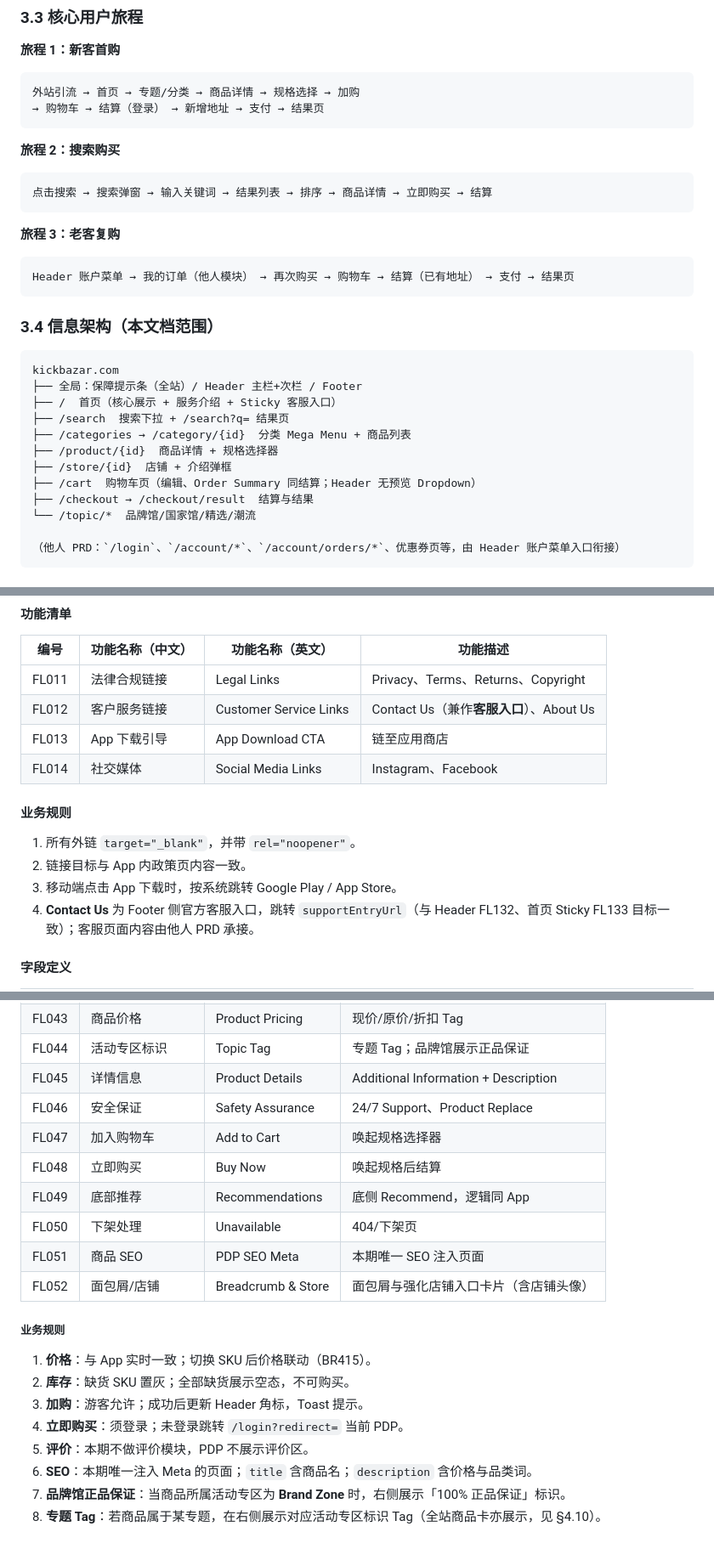
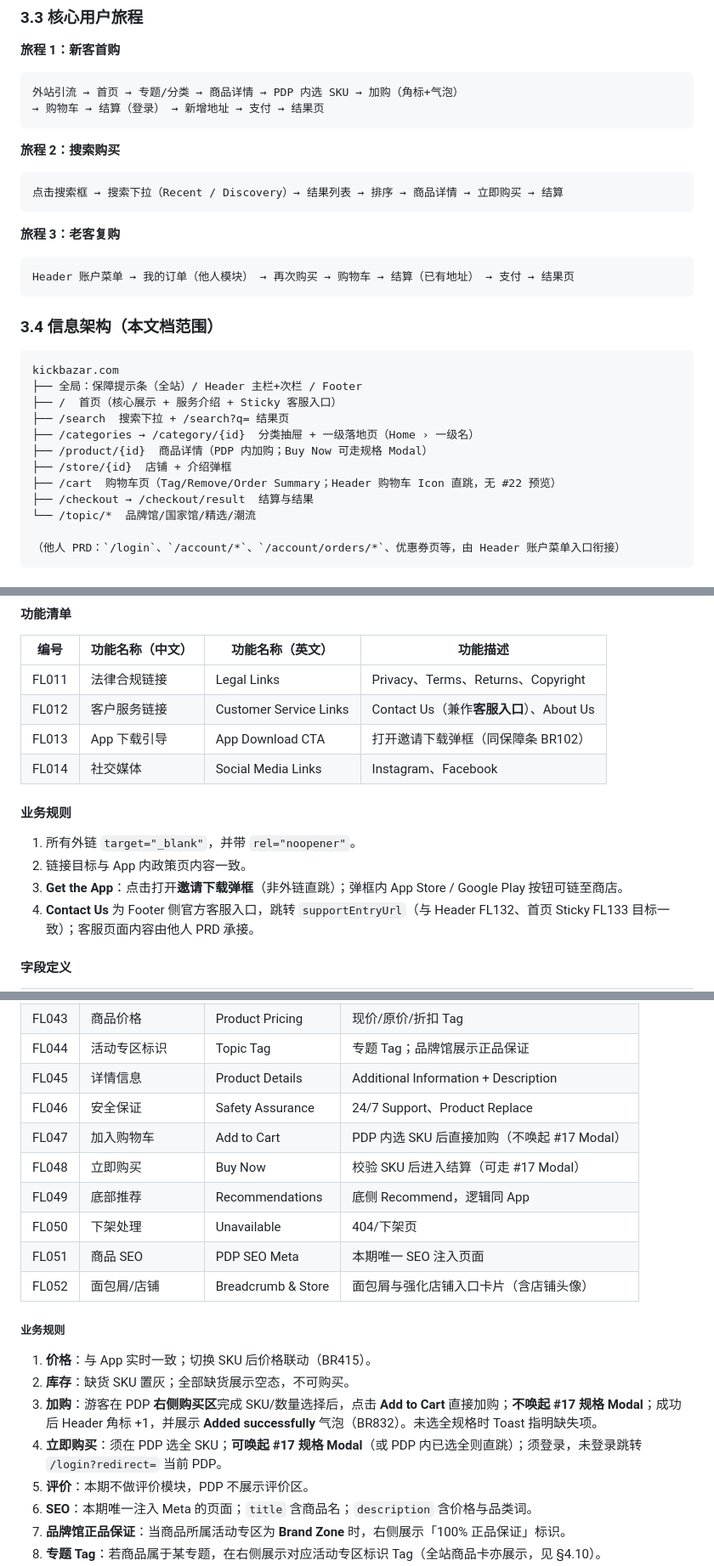
Before and after one commit to Nular/lxy-misc, a Markdown page: docs/kickbazar-toc-web-prd-v1.0.md, 3 parts joined by grey strips. Shown at 85% size. GitHub-like rendering; blank space fills up the shorter version.

````diff
--- a/docs/kickbazar-toc-web-prd-v1.0.md
+++ b/docs/kickbazar-toc-web-prd-v1.0.md
@@ -139,14 +140,14 @@ KickBazar Web 是 App 商城的浏览器版镜像，提供高密度商品货架
 **旅程 1：新客首购**
 
 ```
-外站引流 → 首页 → 专题/分类 → 商品详情 → 规格选择 → 加购
+外站引流 → 首页 → 专题/分类 → 商品详情 → PDP 内选 SKU → 加购（角标+气泡）
 → 购物车 → 结算（登录） → 新增地址 → 支付 → 结果页
 ```
 
 **旅程 2：搜索购买**
 
 ```
-点击搜索 → 搜索弹窗 → 输入关键词 → 结果列表 → 排序 → 商品详情 → 立即购买 → 结算
+点击搜索框 → 搜索下拉（Recent / Discovery）→ 结果列表 → 排序 → 商品详情 → 立即购买 → 结算
 ```
 
 **旅程 3：老客复购**
@@ -162,10 +163,10 @@ kickbazar.com
 ├── 全局：保障提示条（全站）/ Header 主栏+次栏 / Footer
 ├── /  首页（核心展示 + 服务介绍 + Sticky 客服入口）
 ├── /search  搜索下拉 + /search?q= 结果页
-├── /categories → /category/{id}  分类 Mega Menu + 商品列表
-├── /product/{id}  商品详情 + 规格选择器
+├── /categories → /category/{id}  分类抽屉 + 一级落地页（Home › 一级名）
+├── /product/{id}  商品详情（PDP 内加购；Buy Now 可走规格 Modal）
 ├── /store/{id}  店铺 + 介绍弹框
-├── /cart  购物车页（编辑、Order Summary 同结算；Header 无预览 Dropdown）
+├── /cart  购物车页（Tag/Remove/Order Summary；Header 购物车 Icon 直跳，无 #22 预览）
 ├── /checkout → /checkout/result  结算与结果
 └── /topic/*  品牌馆/国家馆/精选/潮流
 
@@ -493,14 +494,14 @@ Header 账户区须区分**未登录态**、**已登录态**、**登录态加载
 |------|----------------|----------------|---------|
 | FL011 | 法律合规链接 | Legal Links | Privacy、Terms、Returns、Copyright |
 | FL012 | 客户服务链接 | Customer Service Links | Contact Us（兼作**客服入口**）、About Us |
-| FL013 | App 下载引导 | App Download CTA | 链至应用商店 |
+| FL013 | App 下载引导 | App Download CTA | 打开邀请下载弹框（同保障条 BR102） |
 | FL014 | 社交媒体 | Social Media Links | Instagram、Facebook |
 
 #### 业务规则
 
 1. 所有外链 `target="_blank"`，并带 `rel="noopener"`。
 2. 链接目标与 App 内政策页内容一致。
-3. 移动端点击 App 下载时，按系统跳转 Google Play / App Store。
+3. **Get the App**：点击打开**邀请下载弹框**（非外链直跳）；弹框内 App Store / Google Play 按钮可链至商店。
 4. **Contact Us** 为 Footer 侧官方客服入口，跳转 `supportEntryUrl`（与 Header FL132、首页 Sticky FL133 目标一致）；客服页面内容由他人 PRD 承接。
 
 #### 字段定义
@@ -918,8 +911,8 @@ Header 账户区须区分**未登录态**、**已登录态**、**登录态加载
 | FL044 | 活动专区标识 | Topic Tag | 专题 Tag；品牌馆展示正品保证 |
 | FL045 | 详情信息 | Product Details | Additional Information + Description |
 | FL046 | 安全保证 | Safety Assurance | 24/7 Support、Product Replace |
-| FL047 | 加入购物车 | Add to Cart | 唤起规格选择器 |
-| FL048 | 立即购买 | Buy Now | 唤起规格后结算 |
+| FL047 | 加入购物车 | Add to Cart | PDP 内选 SKU 后直接加购（不唤起 #17 Modal） |
+| FL048 | 立即购买 | Buy Now | 校验 SKU 后进入结算（可走 #17 Modal） |
 | FL049 | 底部推荐 | Recommendations | 底侧 Recommend，逻辑同 App |
 | FL050 | 下架处理 | Unavailable | 404/下架页 |
 | FL051 | 商品 SEO | PDP SEO Meta | 本期唯一 SEO 注入页面 |
@@ -929,8 +922,8 @@ Header 账户区须区分**未登录态**、**已登录态**、**登录态加载
 
 1. **价格**：与 App 实时一致；切换 SKU 后价格联动（BR415）。
 2. **库存**：缺货 SKU 置灰；全部缺货展示空态，不可购买。
-3. **加购**：游客允许；成功后更新 Header 角标，Toast 提示。
-4. **立即购买**：须登录；未登录跳转 `/login?redirect=` 当前 PDP。
+3. **加购**：游客在 PDP **右侧购买区**完成 SKU/数量选择后，点击 **Add to Cart** 直接加购；**不唤起 #17 规格 Modal**；成功后 Header 角标 +1，并展示 **Added successfully** 气泡（BR832）。未选全规格时 Toast 指明缺失项。
+4. **立即购买**：须在 PDP 选全 SKU；**可唤起 #17 规格 Modal**（或 PDP 内已选全则直跳）；须登录，未登录跳转 `/login?redirect=` 当前 PDP。
 5. **评价**：本期不做评价模块，PDP 不展示评价区。
 6. **SEO**：本期唯一注入 Meta 的页面；`title` 含商品名；`description` 含价格与品类词。
 7. **品牌馆正品保证**：当商品所属活动专区为 **Brand Zone** 时，右侧展示「100% 正品保证」标识。
````
Also changed, not shown: other parts of docs/kickbazar-toc-web-prd-v1.0.md (+43 -48 lines).
